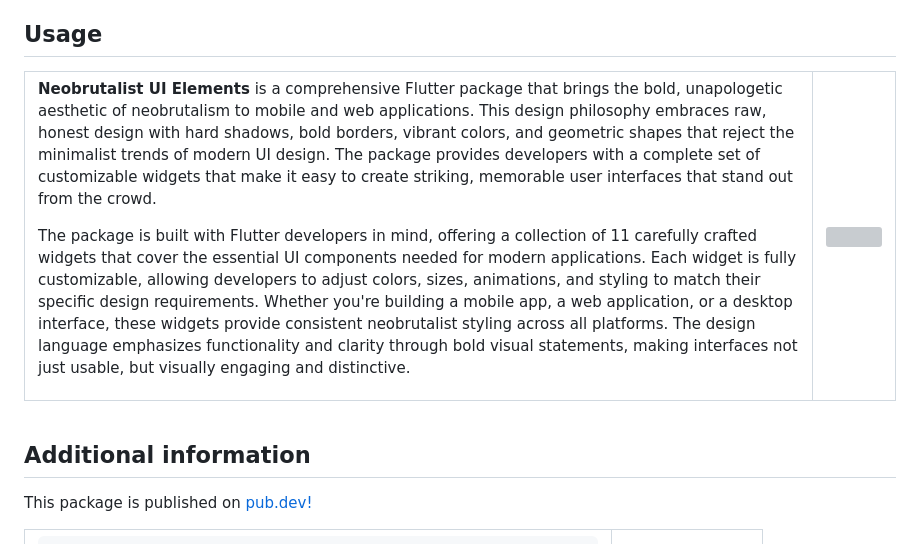
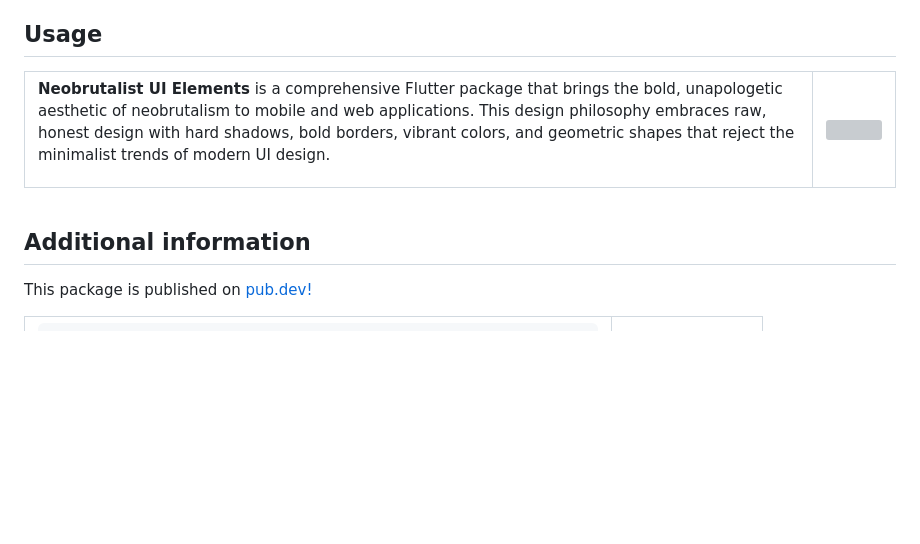
Before and after one commit to M3R3K/neobrutalist_ui_elements, a Markdown page: README.md, the part around one of its changes. Rendered like a GitHub page; blank space fills up the shorter version; grey boxes are pictures that could not be loaded.

Commit message:
Refactor README.md to streamline descriptions and enhance image display. Removed redundant text and standardized image width for better consistency across UI elements.

```diff
--- a/README.md
+++ b/README.md
@@ -22,16 +22,14 @@ This is a flutter package that aims to create beautiful, customizable and reusab
 
 <td>
 
-**Neobrutalist UI Elements** is a comprehensive Flutter package that brings the bold, unapologetic aesthetic of neobrutalism to mobile and web applications. This design philosophy embraces raw, honest design with hard shadows, bold borders, vibrant colors, and geometric shapes that reject the minimalist trends of modern UI design. The package provides developers with a complete set of customizable widgets that make it easy to create striking, memorable user interfaces that stand out from the crowd.
-
-The package is built with Flutter developers in mind, offering a collection of 11 carefully crafted widgets that cover the essential UI components needed for modern applications. Each widget is fully customizable, allowing developers to adjust colors, sizes, animations, and styling to match their specific design requirements. Whether you're building a mobile app, a web application, or a desktop interface, these widgets provide consistent neobrutalist styling across all platforms. The design language emphasizes functionality and clarity through bold visual statements, making interfaces not just usable, but visually engaging and distinctive.
+**Neobrutalist UI Elements** is a comprehensive Flutter package that brings the bold, unapologetic aesthetic of neobrutalism to mobile and web applications. This design philosophy embraces raw, honest design with hard shadows, bold borders, vibrant colors, and geometric shapes that reject the minimalist trends of modern UI design.
 </td>
 
 <td>
 
 
 
-<img src="https://github.com/user-attachments/assets/46f7cc7a-07b0-403e-8f64-72c90a2be170" width="200">
+<img src="https://github.com/user-attachments/assets/46f7cc7a-07b0-403e-8f64-72c90a2be170" width="600">
 
 
 
```
Also changed, not shown: other parts of README.md (+9 -9 lines).
